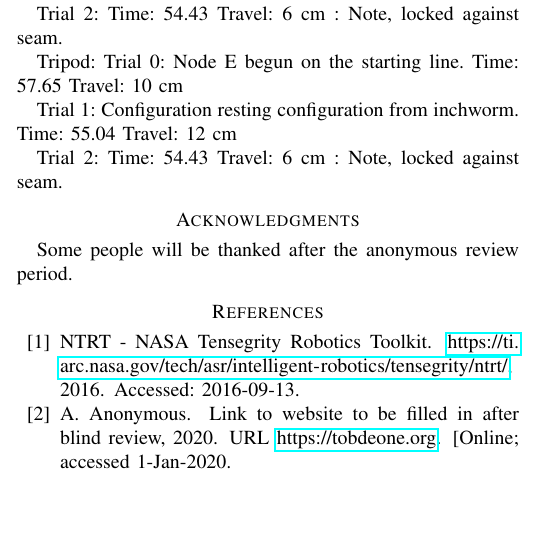
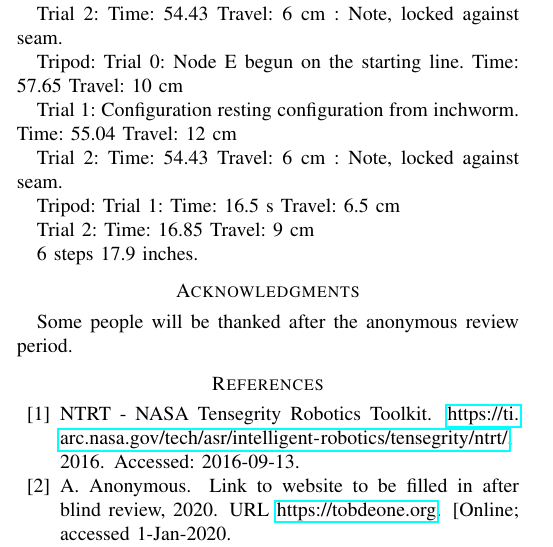
Before and after one commit to PubInv/GlussCon, a LaTeX paper (doc/conference_paper/tetrocon.tex): part of one column of page 4 of 5, cut so that both start at the same text, the shorter picture padded with empty space. Compiled offline with pdfLaTeX.

Commit message:
hexapod walking

```diff
--- a/doc/conference_paper/tetrocon.tex
+++ b/doc/conference_paper/tetrocon.tex
@@ -409,6 +409,19 @@ Trial 2:
 Time: 54.43
 Travel: 6 cm : Note, locked against seam.
 
+Tripod:
+Trial 1:
+Time: 16.5 s
+Travel: 6.5 cm
+
+Trial 2:
+Time: 16.85
+Travel: 9 cm
+
+
+6 steps 17.9 inches.
+
+
 
 
 \section*{Acknowledgments}
```
